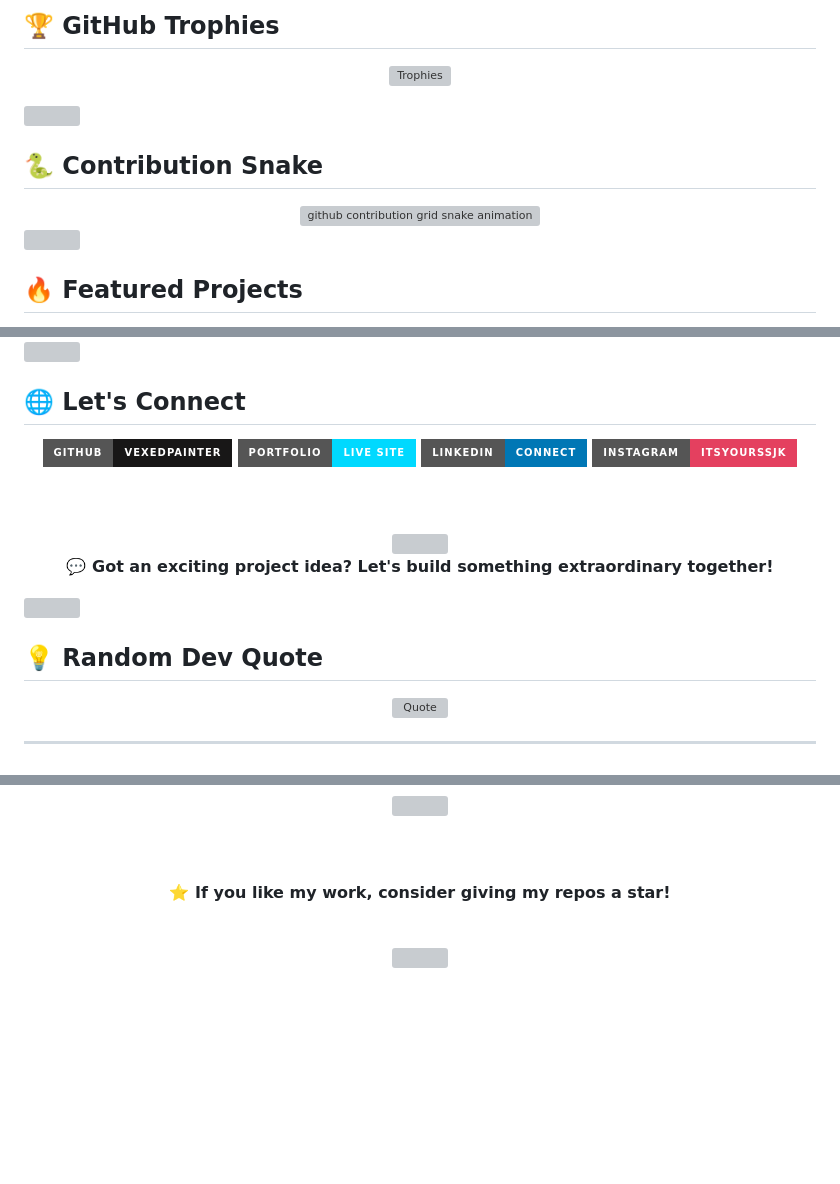
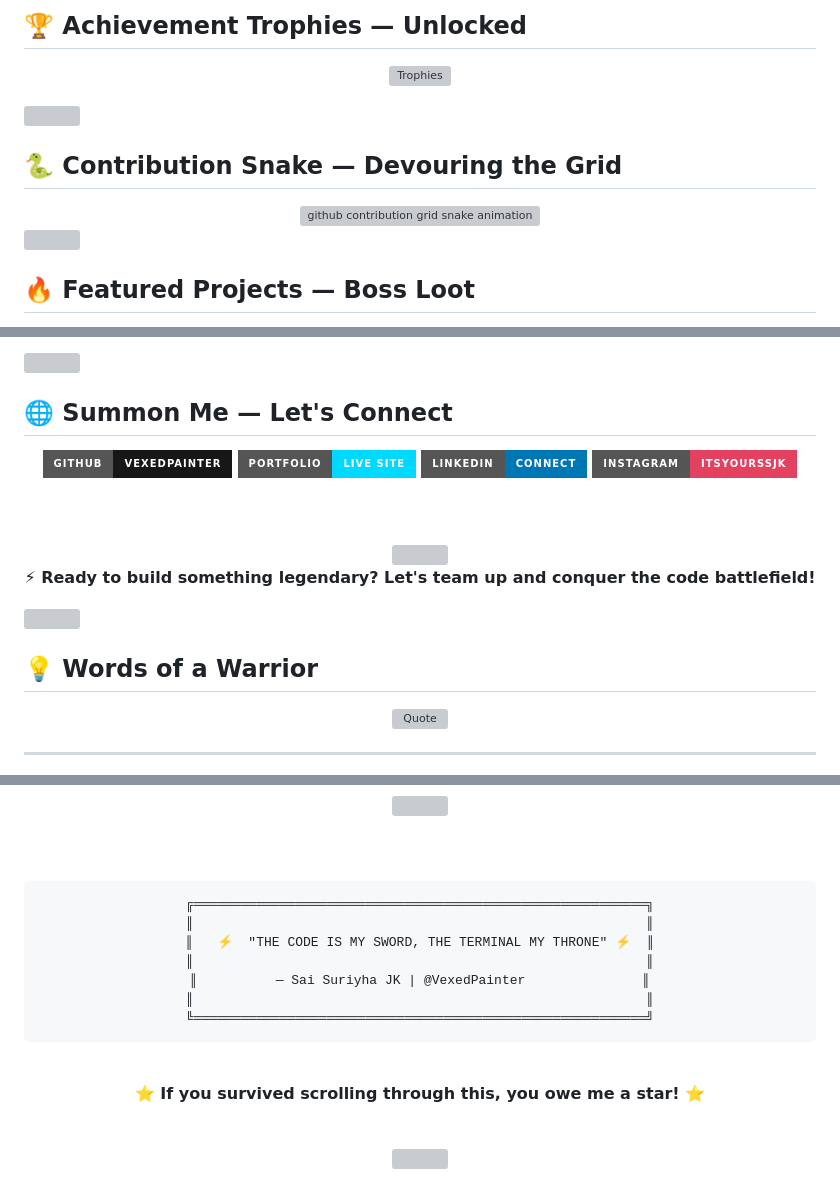
Before and after one commit to VexedPainter/VexedPainter, a Markdown page: README.md, 3 parts joined by grey strips. GitHub-like rendering; badges without logos; blank space fills up the shorter version; grey boxes are pictures that could not be loaded.

````diff
--- a/README.md
+++ b/README.md
@@ -183,5 +225,7 @@ Exploring ethical hacking, zero-trust architectures & security practices
 
-## 🏆 GitHub Trophies
+<br>
+
+## 🏆 Achievement Trophies — Unlocked
 
 <div align="center">
 
@@ -194,5 +238,7 @@ Exploring ethical hacking, zero-trust architectures & security practices
 
-## 🐍 Contribution Snake
+<br>
+
+## 🐍 Contribution Snake — Devouring the Grid
 
 <div align="center">
 
@@ -209,5 +255,7 @@ Exploring ethical hacking, zero-trust architectures & security practices
 
-## 🔥 Featured Projects
+<br>
+
+## 🔥 Featured Projects — Boss Loot
 
 <div align="center">
 
@@ -232,5 +275,7 @@ Exploring ethical hacking, zero-trust architectures & security practices
 
-## 🌐 Let's Connect
+<br>
+
+## 🌐 Summon Me — Let's Connect
 
 <div align="center">
 
@@ -254,7 +299,7 @@ Exploring ethical hacking, zero-trust architectures & security practices
 
 <br>
 
-**💬 Got an exciting project idea? Let's build something extraordinary together!**
+**⚡ Ready to build something legendary? Let's team up and conquer the code battlefield!**
 
 </div>
 
@@ -263,5 +308,7 @@ Exploring ethical hacking, zero-trust architectures & security practices
 
-## 💡 Random Dev Quote
+<br>
+
+## 💡 Words of a Warrior
 
 <div align="center">
 
@@ -277,11 +325,23 @@ Exploring ethical hacking, zero-trust architectures & security practices
 
 <br><br>
 
-**⭐ If you like my work, consider giving my repos a star!**
+```
+╔══════════════════════════════════════════════════════════╗
+║                                                          ║
+║   ⚡  "THE CODE IS MY SWORD, THE TERMINAL MY THRONE" ⚡  ║
+║                                                          ║
+║          — Sai Suriyha JK | @VexedPainter               ║
+║                                                          ║
+╚══════════════════════════════════════════════════════════╝
+```
 
 <br>
 
-<!-- ✨ Animated Footer -->
-<img src="https://capsule-render.vercel.app/api?type=waving&color=gradient&customColorList=6,11,20&height=120&section=footer&animation=twinkling" width="100%"/>
+**⭐ If you survived scrolling through this, you owe me a star! ⭐**
+
+<br>
+
+<!-- ✨ Animated Footer — Venom Style -->
+<img src="https://capsule-render.vercel.app/api?type=venom&color=gradient&customColorList=0,2,6,11,20&height=150&section=footer&animation=twinkling&fontColor=00d9ff&stroke=FF4500&strokeWidth=1" width="100%"/>
 
 </div>
````
Also changed, not shown: other parts of README.md (+115 -77 lines).
